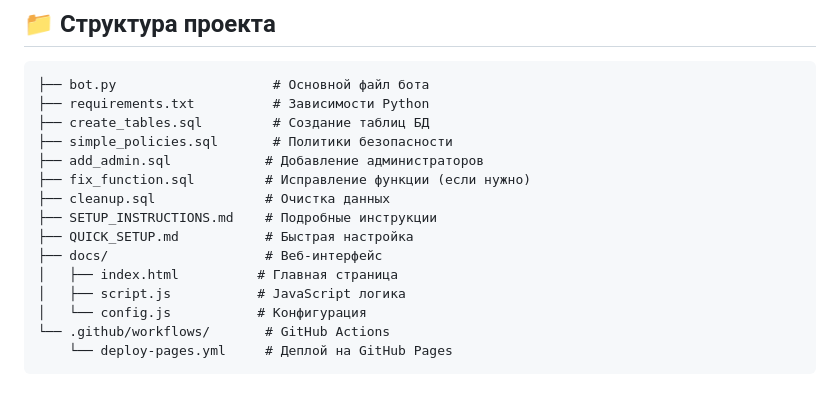
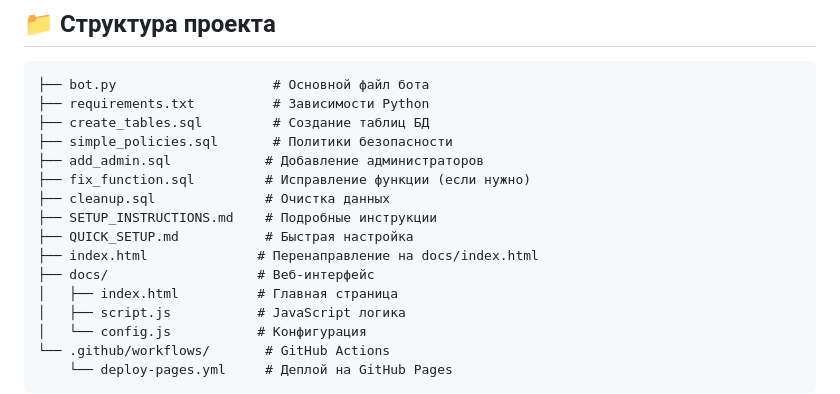
Before and after one commit to acqu1red/matrix, a Markdown page: README.md, the part around the change. GitHub-like rendering.

Commit message:
📝 Update README.md with correct file structure

```diff
--- a/README.md
+++ b/README.md
@@ -31,7 +31,8 @@ python bot.py
 ├── cleanup.sql              # Очистка данных
 ├── SETUP_INSTRUCTIONS.md    # Подробные инструкции
 ├── QUICK_SETUP.md           # Быстрая настройка
-├── docs/                    # Веб-интерфейс
+├── index.html              # Перенаправление на docs/index.html
+├── docs/                   # Веб-интерфейс
 │   ├── index.html          # Главная страница
 │   ├── script.js           # JavaScript логика
 │   └── config.js           # Конфигурация
```
